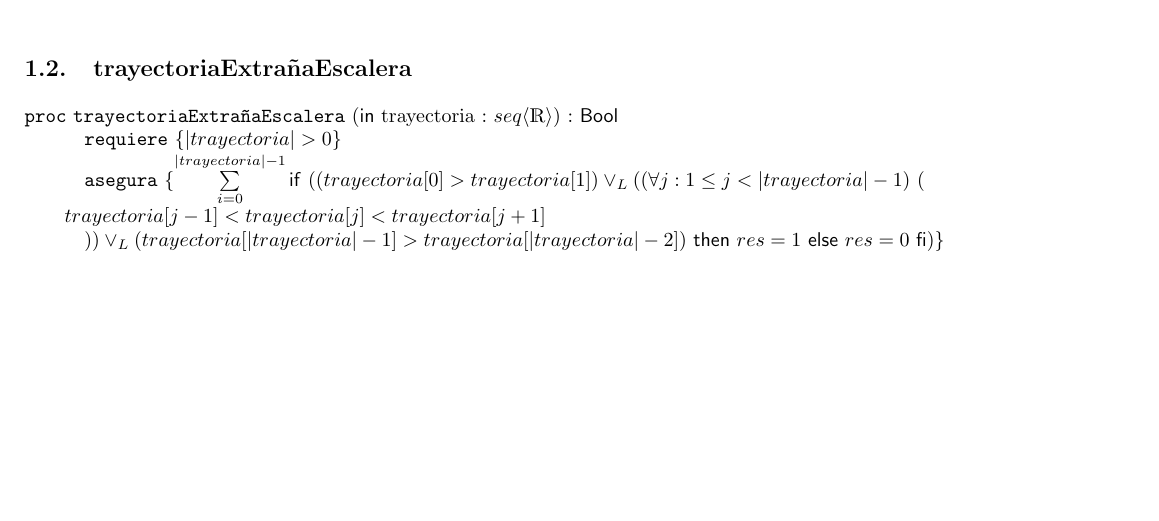
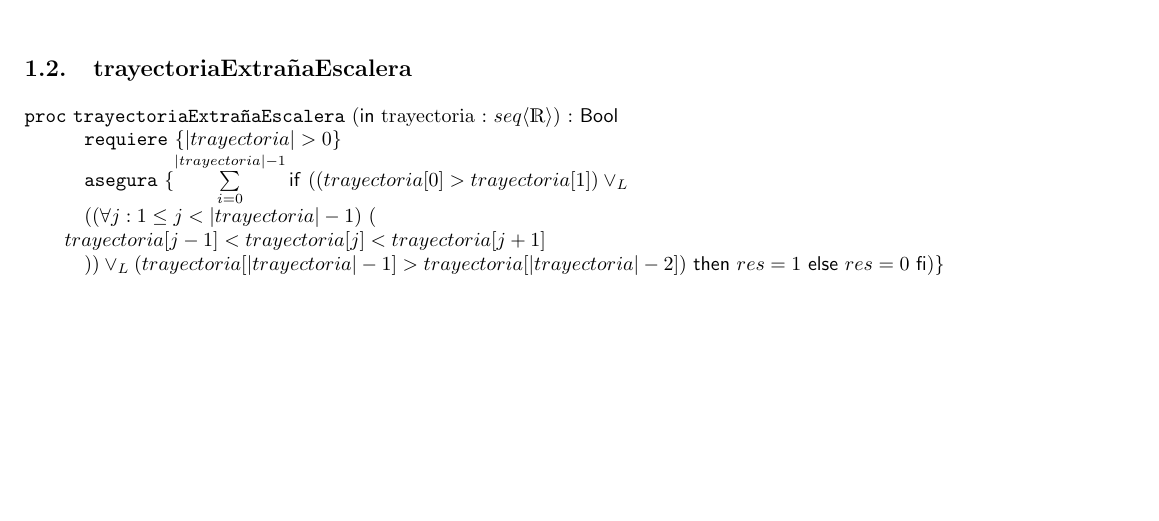
Before and after one commit to dank02az/AED-TP-1, a LaTeX document (ejemplo_tp/tp_grupal.tex): part of page 2 of 2, cut so that both start at the same text. Compiled offline with pdfLaTeX.

Commit message:
Acomoda tp_grupal.tex

```diff
--- a/ejemplo_tp/tp_grupal.tex
+++ b/ejemplo_tp/tp_grupal.tex
@@ -62,9 +62,8 @@
 \begin{proc}{trayectoriaExtrañaEscalera}{\In trayectoria : \TLista{\float}}{\bool}
 	%    \modifica{parametro1, parametro2,..}
 	\requiere{|trayectoria| > 0}
-	\asegura{\sum\limits_{i=0}^{|trayectoria|-1} \IfThenElse{((trayectoria[0] > trayectoria[1]) \vee_L (\paraTodo{j}{1 \leq j < |trayectoria| - 1}{trayectoria[j - 1] < trayectoria[j] < trayectoria[j+1]}) \vee_L (trayectoria[|trayectoria| - 1] > trayectoria[|trayectoria|-2])}{res = 1}{res = 0})}
+	\asegura{\sum\limits_{i=0}^{|trayectoria|-1} \IfThenElse{((trayectoria[0] > trayectoria[1]) \vee_L \newline (\paraTodo[unaLinea]{j}{1 \leq j < |trayectoria| - 1}{trayectoria[j - 1] < trayectoria[j] < trayectoria[j+1]}) \vee_L (trayectoria[|trayectoria| - 1] > trayectoria[|trayectoria|-2])}{res = 1}{res = 0})}
 \end{proc}
 
 
-
 \end{document}
```
